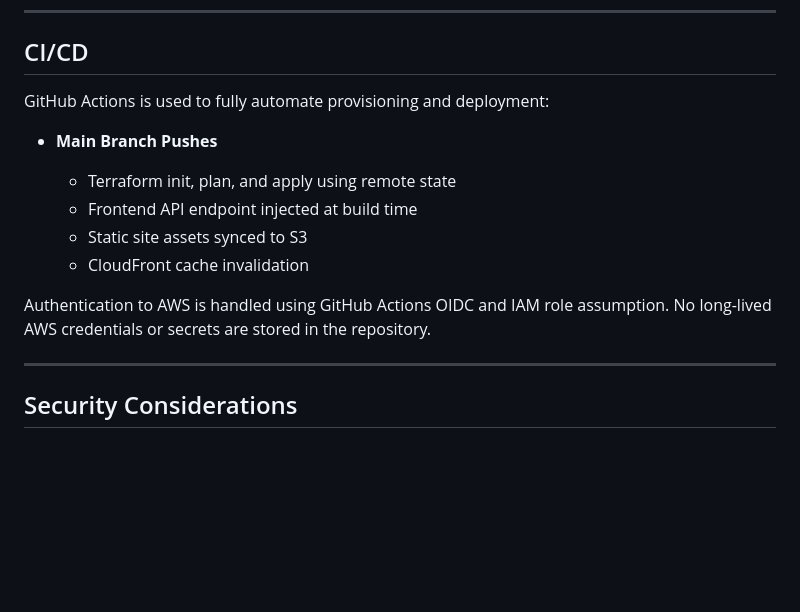
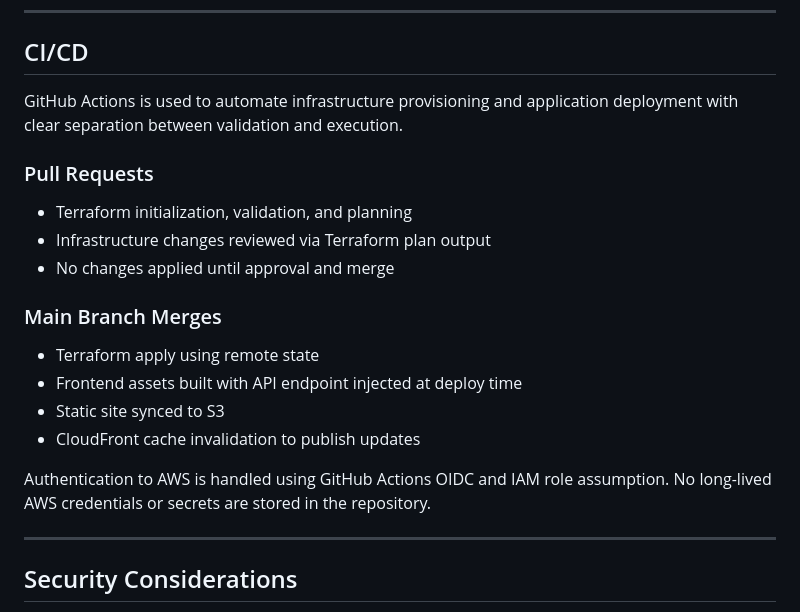
Before and after one commit to IanWill2k16/aws-serverless-portfolio, a Markdown page: README.md, the part around the change. Rendered like a GitHub page; blank space fills up the shorter version.

Commit message:
update readme and test PR

```diff
--- a/README.md
+++ b/README.md
@@ -54,16 +54,23 @@ All infrastructure is provisioned with Terraform and deployed automatically usin
 
 ## CI/CD
 
-GitHub Actions is used to fully automate provisioning and deployment:
+GitHub Actions is used to automate infrastructure provisioning and application deployment with clear separation between validation and execution.
 
-* **Main Branch Pushes**
+### Pull Requests
 
-  * Terraform init, plan, and apply using remote state
-  * Frontend API endpoint injected at build time
-  * Static site assets synced to S3
-  * CloudFront cache invalidation
+- Terraform initialization, validation, and planning
+- Infrastructure changes reviewed via Terraform plan output
+- No changes applied until approval and merge
 
-Authentication to AWS is handled using GitHub Actions OIDC and IAM role assumption. No long-lived AWS credentials or secrets are stored in the repository.
+### Main Branch Merges
+
+- Terraform apply using remote state
+- Frontend assets built with API endpoint injected at deploy time
+- Static site synced to S3
+- CloudFront cache invalidation to publish updates
+
+Authentication to AWS is handled using GitHub Actions OIDC and IAM role assumption.
+No long-lived AWS credentials or secrets are stored in the repository.
 
 ---
 
```
